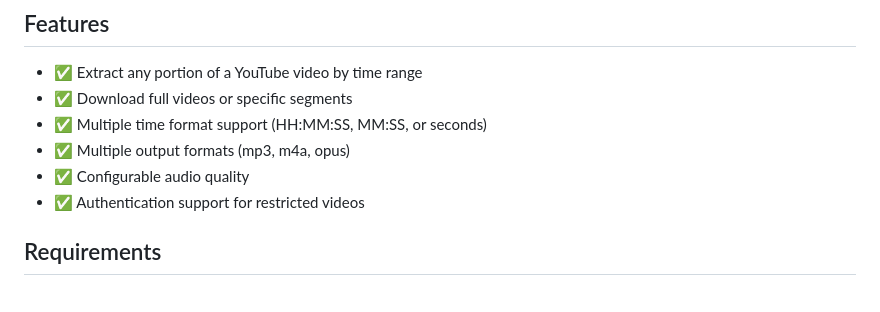
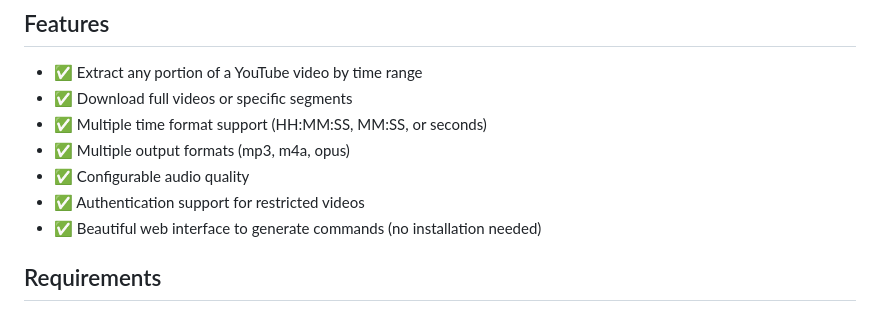
Before and after one commit to kulcsarrudolf/yt2mp3, a Markdown page: README.md, the part around one of its changes. GitHub-like rendering.

Commit message:
Add web interface to features list

```diff
--- a/README.md
+++ b/README.md
@@ -16,6 +16,7 @@ Now I can extract exactly what I need from any YouTube video without dealing wit
 - ✅ Multiple output formats (mp3, m4a, opus)
 - ✅ Configurable audio quality
 - ✅ Authentication support for restricted videos
+- ✅ Beautiful web interface to generate commands (no installation needed)
 
 ## Requirements
 
```
Also changed, not shown: other parts of README.md (+1 -0 lines).
